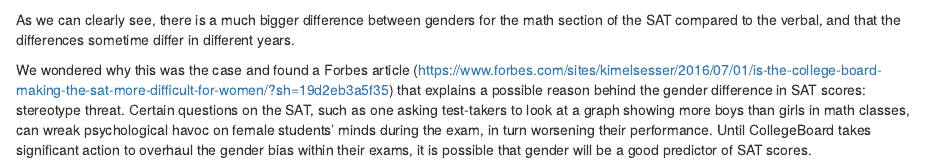
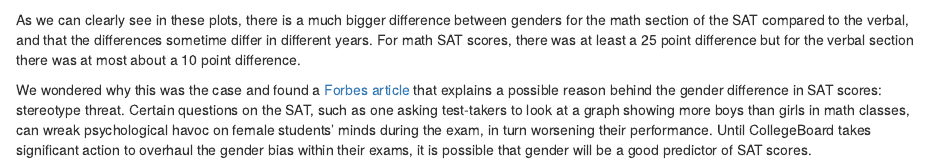
Before and after one commit to sussmanbu/ma4615-fa22-final-project-abct, an R Markdown document (content/analysis.Rmd): the page in a window 1100 px wide, from 5630 px down. Rendered offline with R 4.5, knitr and Pandoc, with nearby package versions.

Commit message:
more analysis

````diff
--- a/content/analysis.Rmd
+++ b/content/analysis.Rmd
@@ -181,9 +181,9 @@ genderscore_verbal <- genderscore %>% group_by(year) %>% mutate(avg.female.SAT.s
 ggplot(genderscore_verbal) + geom_point(aes(x = year, y = avg.female.SAT.score.verbal, col = "female")) + geom_point(aes(x = year, y = avg.male.SAT.score.verbal, col = "male")) + labs(x = "Year", y = "Average SAT Verbal Score", col = "Gender", title = "Average SAT Verbal Section Score By Gender from 2005-2015")
 ```
 
-As we can clearly see, there is a much bigger difference between genders for the math section of the SAT compared to the verbal, and that the differences sometime differ in different years.
+As we can clearly see in these plots, there is a much bigger difference between genders for the math section of the SAT compared to the verbal, and that the differences sometime differ in different years. For math SAT scores, there was at least a 25 point difference but for the verbal section there was at most about a 10 point difference.
 
-We wondered why this was the case and found a Forbes article (https://www.forbes.com/sites/kimelsesser/2016/07/01/is-the-college-board-making-the-sat-more-difficult-for-women/?sh=19d2eb3a5f35) that explains a possible reason behind the gender difference in SAT scores: stereotype threat. Certain questions on the SAT, such as one asking test-takers to look at a graph showing more boys than girls in math classes, can wreak psychological havoc on female students' minds during the exam, in turn worsening their performance. Until CollegeBoard takes significant action to overhaul the gender bias within their exams, it is possible that gender will be a good predictor of SAT scores.
+We wondered why this was the case and found a [Forbes article](https://www.forbes.com/sites/kimelsesser/2016/07/01/is-the-college-board-making-the-sat-more-difficult-for-women/?sh=19d2eb3a5f35) that explains a possible reason behind the gender difference in SAT scores: stereotype threat. Certain questions on the SAT, such as one asking test-takers to look at a graph showing more boys than girls in math classes, can wreak psychological havoc on female students' minds during the exam, in turn worsening their performance. Until CollegeBoard takes significant action to overhaul the gender bias within their exams, it is possible that gender will be a good predictor of SAT scores.
 
 ```{r figure 5 inference, echo=FALSE, message=FALSE}
 genderscore_pivoted <- genderscore %>%
````
